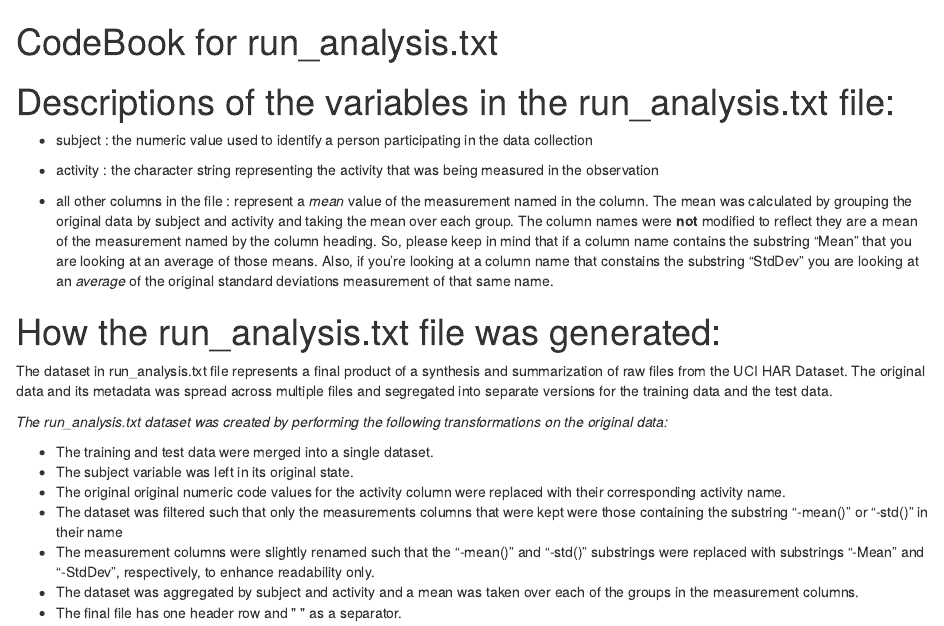
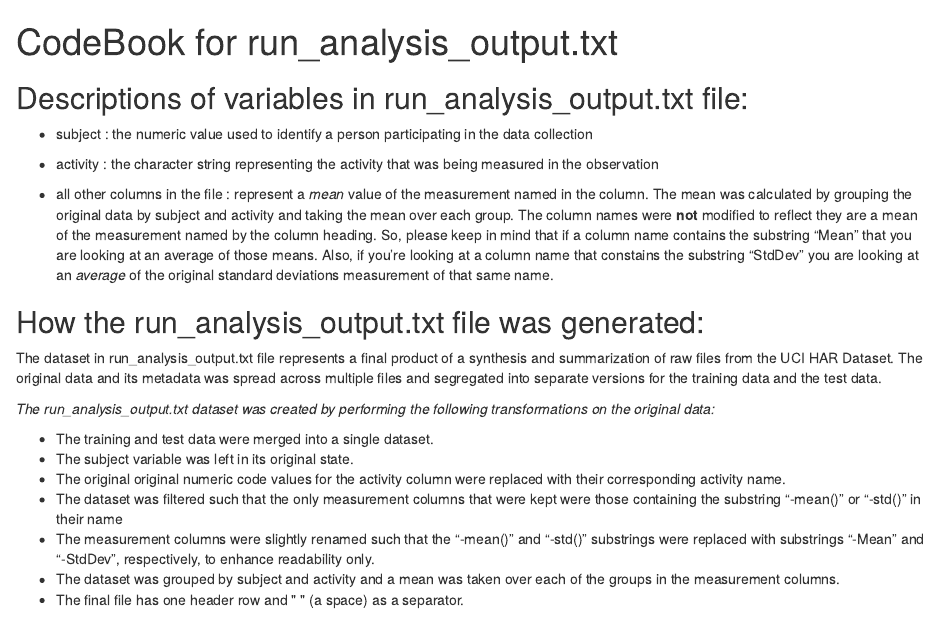
Before and after one commit to melissabh/GetData_CourseProject, an R Markdown document (CodeBook.Rmd): the page in a window 1100 px wide, from its top. The pictures show the output file CodeBook.html that the author committed with the source, opened offline.

Commit message:
Fixed typo in the markdown files regarding output filename

```diff
--- a/CodeBook.Rmd
+++ b/CodeBook.Rmd
@@ -1,5 +1,5 @@
 ---
-title: "CodeBook for run_analysis.txt"
+title: "CodeBook for run_analysis_output.txt"
 output:
   html_document:
     keep_md: true
@@ -7,7 +7,7 @@
     date: Nov 20, 2015
 ---
 
-# Descriptions of the variables in the run_analysis.txt file:
+## Descriptions of variables in run_analysis_output.txt file:
 
 - subject  : the numeric value used to identify a person participating in the data collection
 
@@ -22,17 +22,17 @@
   deviations measurement of that same name.
 
 
-# How the run_analysis.txt file was generated:
+## How the run_analysis_output.txt file was generated:
 
-The dataset in run_analysis.txt file represents a final product of a synthesis and summarization of raw
+The dataset in run_analysis_output.txt file represents a final product of a synthesis and summarization of raw
 files from the UCI HAR Dataset. The original data and its metadata was spread across multiple files and segregated into separate versions for the training data and the test data.
 
-*The run_analysis.txt dataset was created by performing the following transformations on the original data:*
+*The run_analysis_output.txt dataset was created by performing the following transformations on the original data:*
 
 - The training and test data were merged into a single dataset.
 - The subject variable was left in its original state.
 - The original original numeric code values for the activity column were replaced with their corresponding activity name.
-- The dataset was filtered such that only the measurements columns that were kept were those containing the substring "-mean()" or "-std()" in their name
+- The dataset was filtered such that the only measurement columns that were kept were those containing the substring "-mean()" or "-std()" in their name
 - The measurement columns were slightly renamed such that the "-mean()" and "-std()" substrings were replaced with substrings "-Mean" and "-StdDev", respectively, to enhance readability only.
-- The dataset was aggregated by subject and activity and a mean was taken over each of the groups in the  measurement columns.
-- The final file has one header row and " " as a separator.
+- The dataset was grouped by subject and activity  and a mean was taken over each of the groups in the  measurement columns.
+- The final file has one header row and " " (a space) as a separator.
```
Also changed, not shown: README.Rmd (+2 -2 lines), CodeBook.html, CodeBook.md, README.html, README.md.
